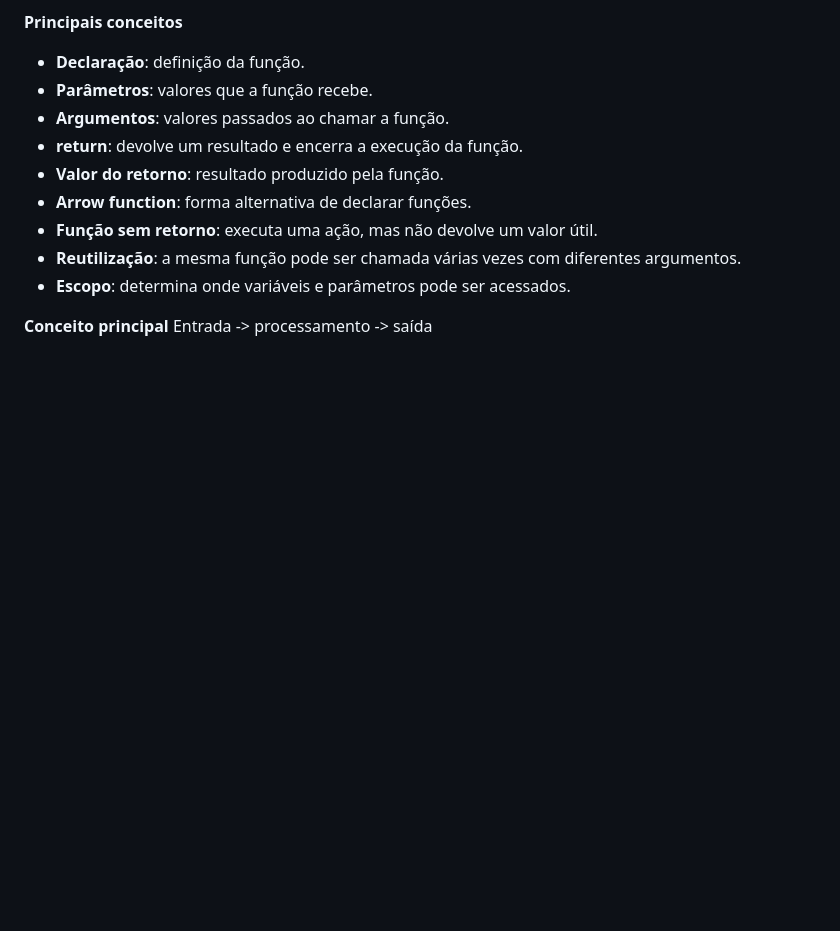
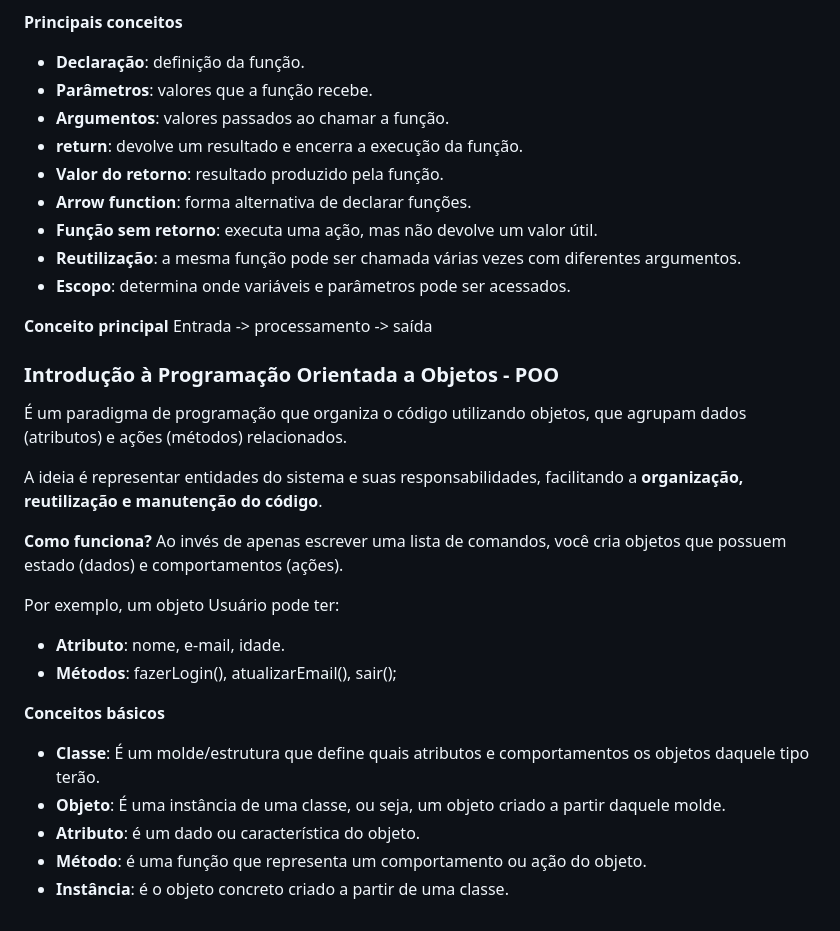
Before and after one commit to gutosavi/bootcamp-aws-ts-notes, a Markdown page: semana-1/03-logica-javascript/README.md, the part around the change. Drawn GitHub-style; blank space fills up the shorter version.

Commit message:
docs: documenta e adiciona comentários sobre POO

```diff
--- a/semana-1/03-logica-javascript/README.md
+++ b/semana-1/03-logica-javascript/README.md
@@ -148,3 +148,25 @@ Arrays são estruturas de dados utilizadas em JavaScript para organizar e trabal
 
 **Conceito principal**
 Entrada -> processamento -> saída
+
+### Introdução à Programação Orientada a Objetos - POO
+
+É um paradigma de programação que organiza o código utilizando objetos, que agrupam dados (atributos) e ações (métodos) relacionados.
+
+A ideia é representar entidades do sistema e suas responsabilidades, facilitando a **organização, reutilização e manutenção do código**.
+
+**Como funciona?**
+Ao invés de apenas escrever uma lista de comandos, você cria objetos que possuem estado (dados) e comportamentos (ações).
+
+Por exemplo, um objeto Usuário pode ter:
+
+- **Atributo**: nome, e-mail, idade.
+- **Métodos**: fazerLogin(), atualizarEmail(), sair();
+
+**Conceitos básicos**
+
+- **Classe**: É um molde/estrutura que define quais atributos e comportamentos os objetos daquele tipo terão.
+- **Objeto**: É uma instância de uma classe, ou seja, um objeto criado a partir daquele molde.
+- **Atributo**: é um dado ou característica do objeto.
+- **Método**: é uma função que representa um comportamento ou ação do objeto.
+- **Instância**: é o objeto concreto criado a partir de uma classe.
```
